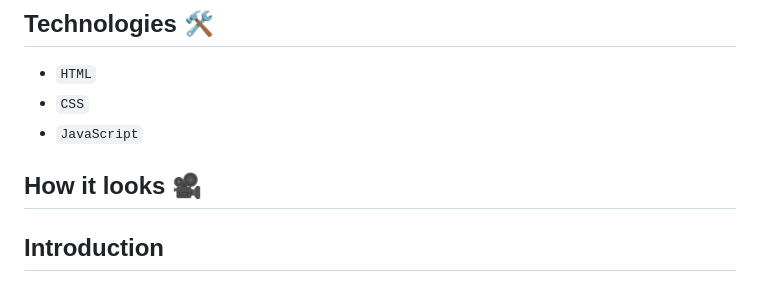
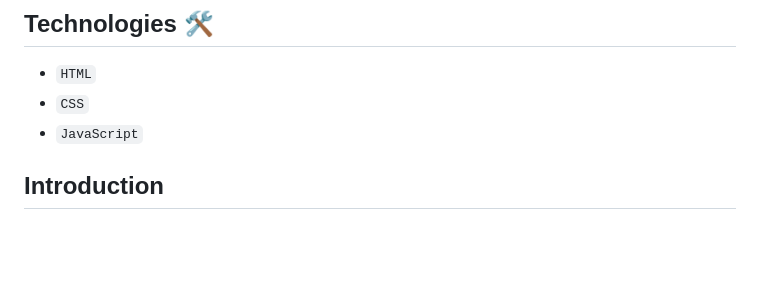
Before and after one commit to KetroSithole/AI-TUTOR, a Markdown page: README.md, the part around the change. Rendered like a GitHub page; blank space fills up the shorter version.

```diff
--- a/README.md
+++ b/README.md
@@ -4,8 +4,6 @@
 * `HTML`
 * `CSS`
 * `JavaScript`
-
-## How it looks 🎥
 
 
 ## Introduction
```
